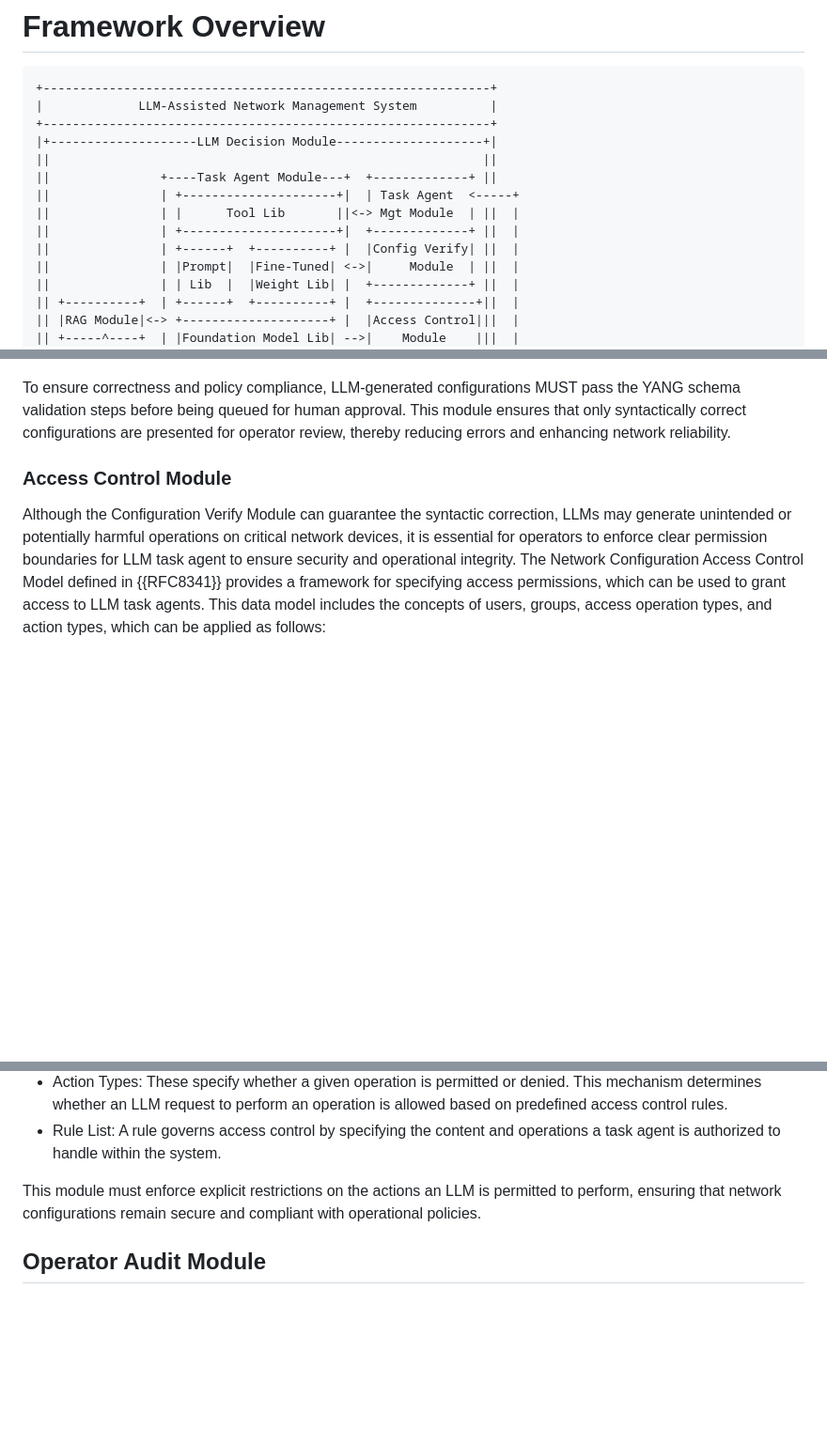
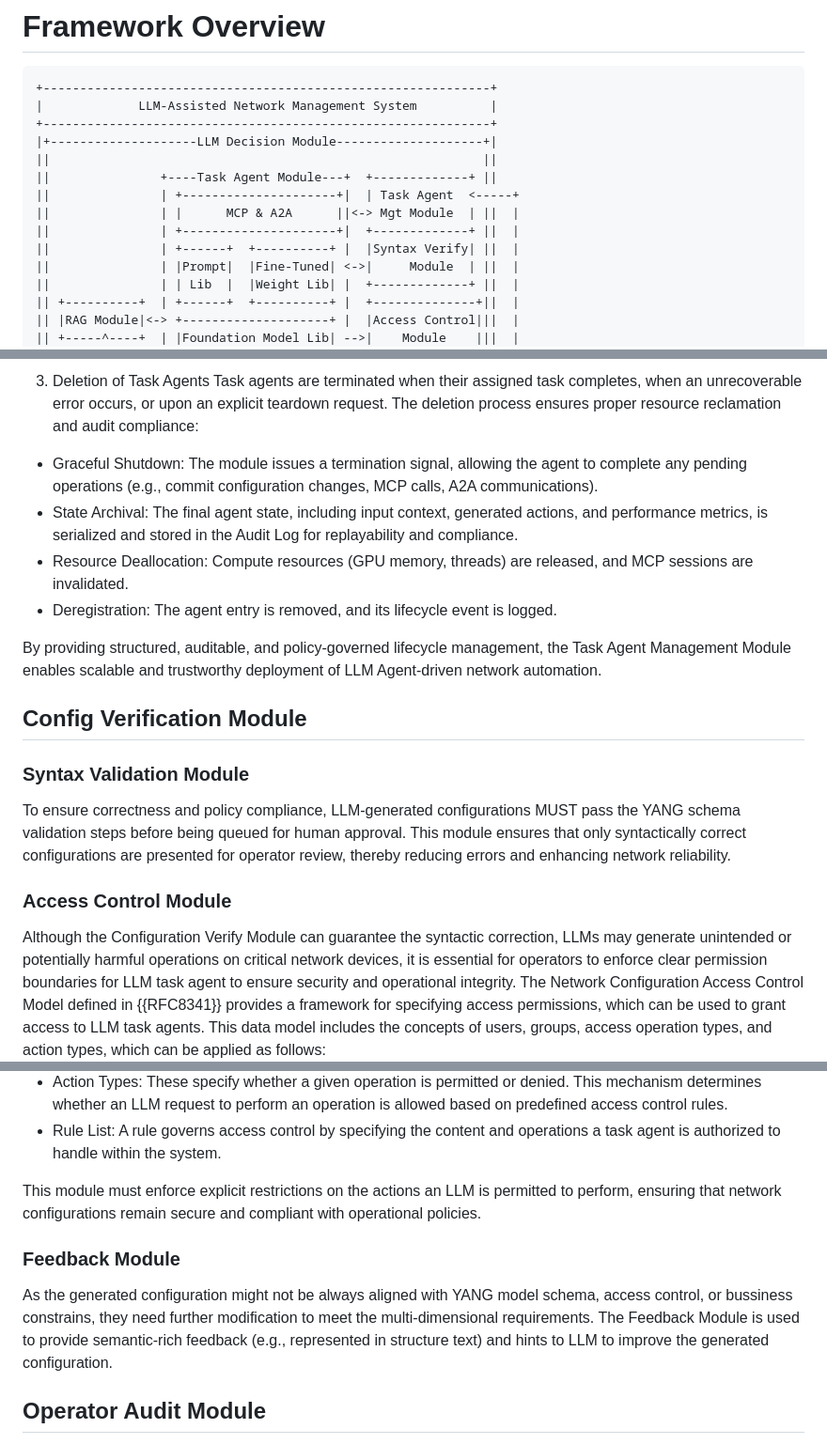
Before and after one commit to xmzzyo/draft_llm_nm, a Markdown page: draft-cui-nmrg-llm-nm.md, 3 parts joined by grey strips. Shown at 94% size. GitHub-like rendering; blank space fills up the shorter version.

```diff
--- a/draft-cui-nmrg-llm-nm.md
+++ b/draft-cui-nmrg-llm-nm.md
@@ -169,9 +169,9 @@ Addressing these requirements is critical to integrating LLMs effectively into n
     ||                                                           ||
     ||               +----Task Agent Module---+  +-------------+ ||
     ||               | +---------------------+|  | Task Agent  <-----+
-    ||               | |      Tool Lib       ||<-> Mgt Module  | ||  |
+    ||               | |      MCP & A2A      ||<-> Mgt Module  | ||  |
     ||               | +---------------------+|  +-------------+ ||  |
-    ||               | +------+  +----------+ |  |Config Verify| ||  |
+    ||               | +------+  +----------+ |  |Syntax Verify| ||  |
     ||               | |Prompt|  |Fine-Tuned| <->|     Module  | ||  |
     ||               | | Lib  |  |Weight Lib| |  +-------------+ ||  |
     || +----------+  | +------+  +----------+ |  +--------------+||  |
@@ -240,3 +277,15 @@ The agents can communicate with each other with the Agent-to-Agent Protocol (A2A
+3. Deletion of Task Agents
+Task agents are terminated when their assigned task completes, when an unrecoverable error occurs, or upon an explicit teardown request. The deletion process ensures proper resource reclamation and audit compliance:
+- Graceful Shutdown: The module issues a termination signal, allowing the agent to complete any pending operations (e.g., commit configuration changes, MCP calls, A2A communications).
+- State Archival: The final agent state, including input context, generated actions, and performance metrics, is serialized and stored in the Audit Log for replayability and compliance.
+- Resource Deallocation: Compute resources (GPU memory, threads) are released, and MCP sessions are invalidated.
+- Deregistration: The agent entry is removed, and its lifecycle event is logged.
+
+By providing structured, auditable, and policy-governed lifecycle management, the Task Agent Management Module enables scalable and trustworthy deployment of LLM Agent-driven network automation.
+
+
+## Config Verification Module
+### Syntax Validation Module
 To ensure correctness and policy compliance, LLM-generated configurations MUST pass the YANG schema validation steps before being queued for human approval.
 This module ensures that only syntactically correct configurations are presented for operator review, thereby reducing errors and enhancing network reliability.
 
@@ -250,6 +299,14 @@ The Network Configuration Access Control Model defined in {{RFC8341}} provides a
 - Rule List: A rule governs access control by specifying the content and operations a task agent is authorized to handle within the system.
 
 This module must enforce explicit restrictions on the actions an LLM is permitted to perform, ensuring that network configurations remain secure and compliant with operational policies.
+
+
+### Feedback Module
+
+As the generated configuration might not be always aligned with YANG model schema, access control, or bussiness constrains, they need further modification to meet the multi-dimensional requirements. The Feedback Module is used to provide semantic-rich feedback (e.g., represented in structure text) and hints to LLM to improve the generated configuration.
+
+
+
 
 ## Operator Audit Module
 
```
Also changed, not shown: other parts of draft-cui-nmrg-llm-nm.md (+42 -5 lines).
